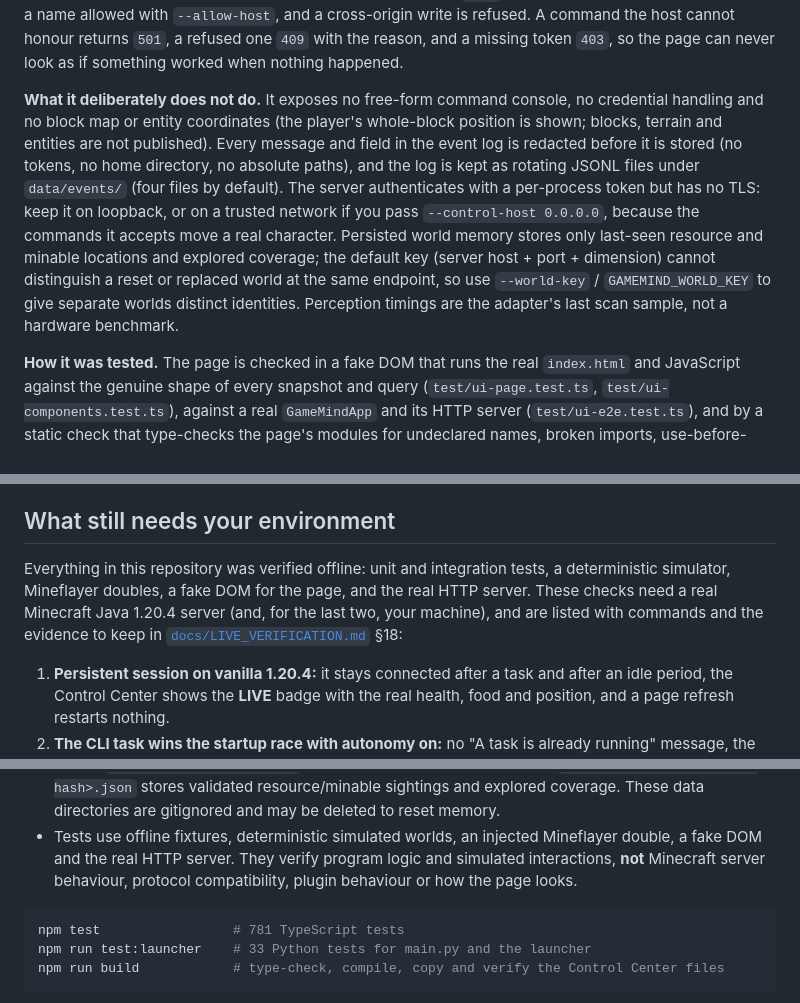
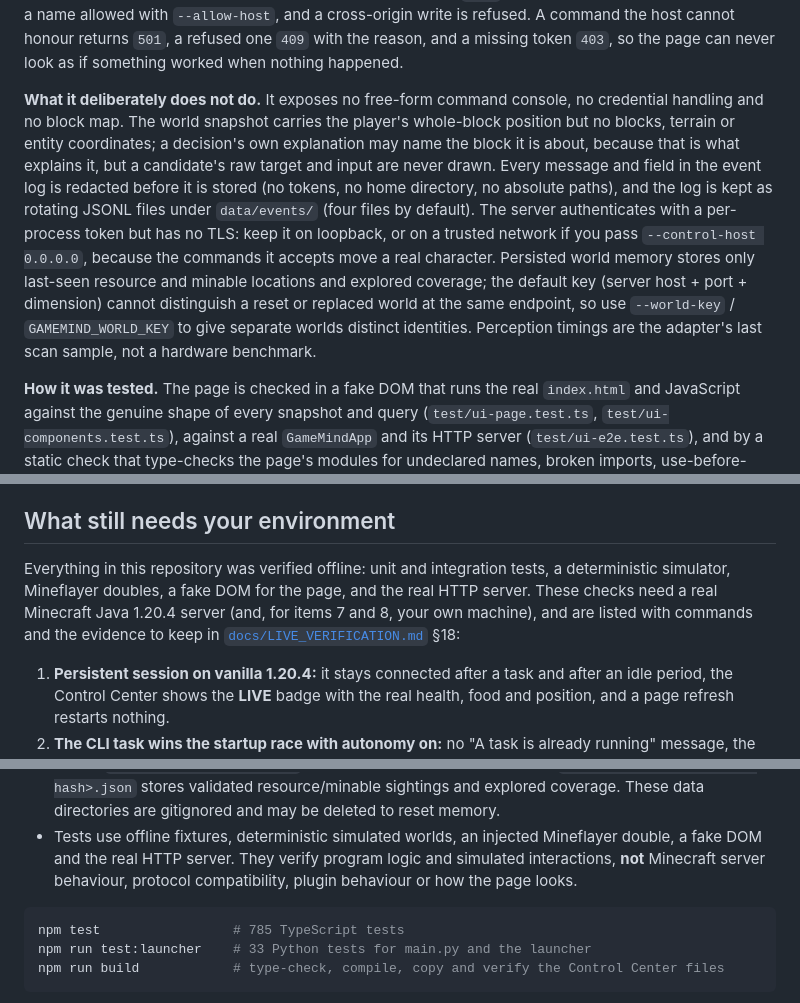
Before and after one commit to jonas050210/GameMind, a Markdown page: README.md, 3 parts joined by grey strips. Drawn GitHub-style.

````diff
--- a/README.md
+++ b/README.md
@@ -277,7 +277,7 @@ Controls exist only where the runtime really implements them:
 
 **HTTP surface.** `GET /api/health`; `GET /api/snapshot` (`?fresh=1` bypasses the one-second cache); detail reads `GET /api/events` (`q`, `category`, `level`, `source`, `scope`, `after`, `limit`), `learning` (`store=simulated|live`), `memory`, `evaluation`, `jobs`, `training-preflight` (`directory`), `tasks` and `diagnostics`; and `POST /api/command` with `{ "type", "payload" }`. The page polls instead of holding a stream (every 1.5 s while visible, 15 s in a hidden tab; slower detail queries only for the tab that is open) and shows the connection as lost after two failed reads, then recovers by itself. `GET /api/stream` answers `410 STREAM_REMOVED`. Writes need the `x-gamemind-token` header (the token is injected into the served page only and is not readable from any endpoint), the `Host` header must be the bound address or a name allowed with `--allow-host`, and a cross-origin write is refused. A command the host cannot honour returns `501`, a refused one `409` with the reason, and a missing token `403`, so the page can never look as if something worked when nothing happened.
 
-**What it deliberately does not do.** It exposes no free-form command console, no credential handling and no block map or entity coordinates (the player's whole-block position is shown; blocks, terrain and entities are not published). Every message and field in the event log is redacted before it is stored (no tokens, no home directory, no absolute paths), and the log is kept as rotating JSONL files under `data/events/` (four files by default). The server authenticates with a per-process token but has no TLS: keep it on loopback, or on a trusted network if you pass `--control-host 0.0.0.0`, because the commands it accepts move a real character. Persisted world memory stores only last-seen resource and minable locations and explored coverage; the default key (server host + port + dimension) cannot distinguish a reset or replaced world at the same endpoint, so use `--world-key` / `GAMEMIND_WORLD_KEY` to give separate worlds distinct identities. Perception timings are the adapter's last scan sample, not a hardware benchmark.
+**What it deliberately does not do.** It exposes no free-form command console, no credential handling and no block map. The world snapshot carries the player's whole-block position but no blocks, terrain or entity coordinates; a decision's own explanation may name the block it is about, because that is what explains it, but a candidate's raw target and input are never drawn. Every message and field in the event log is redacted before it is stored (no tokens, no home directory, no absolute paths), and the log is kept as rotating JSONL files under `data/events/` (four files by default). The server authenticates with a per-process token but has no TLS: keep it on loopback, or on a trusted network if you pass `--control-host 0.0.0.0`, because the commands it accepts move a real character. Persisted world memory stores only last-seen resource and minable locations and explored coverage; the default key (server host + port + dimension) cannot distinguish a reset or replaced world at the same endpoint, so use `--world-key` / `GAMEMIND_WORLD_KEY` to give separate worlds distinct identities. Perception timings are the adapter's last scan sample, not a hardware benchmark.
 
 **How it was tested.** The page is checked in a fake DOM that runs the real `index.html` and JavaScript against the genuine shape of every snapshot and query (`test/ui-page.test.ts`, `test/ui-components.test.ts`), against a real `GameMindApp` and its HTTP server (`test/ui-e2e.test.ts`), and by a static check that type-checks the page's modules for undeclared names, broken imports, use-before-declaration, duplicates and unused code (`test/ui-static.test.ts`). That shows which text, controls and states are on the page and what each control sends. **It cannot show how the page looks: nobody has opened it in a browser from this build environment**, so spacing, colour, contrast, responsive behaviour and animation are unverified until you look at it.
 
@@ -464,7 +465,7 @@ When the Control Center is enabled, the Library in its **Bots** tab is the only
 
 ## What still needs your environment
 
-Everything in this repository was verified offline: unit and integration tests, a deterministic simulator, Mineflayer doubles, a fake DOM for the page, and the real HTTP server. These checks need a real Minecraft Java 1.20.4 server (and, for the last two, your machine), and are listed with commands and the evidence to keep in [`docs/LIVE_VERIFICATION.md`](docs/LIVE_VERIFICATION.md) §18:
+Everything in this repository was verified offline: unit and integration tests, a deterministic simulator, Mineflayer doubles, a fake DOM for the page, and the real HTTP server. These checks need a real Minecraft Java 1.20.4 server (and, for items 7 and 8, your own machine), and are listed with commands and the evidence to keep in [`docs/LIVE_VERIFICATION.md`](docs/LIVE_VERIFICATION.md) §18:
 
 1. **Persistent session on vanilla 1.20.4:** it stays connected after a task and after an idle period, the Control Center shows the **LIVE** badge with the real health, food and position, and a page refresh restarts nothing.
 2. **The CLI task wins the startup race with autonomy on:** no "A task is already running" message, the task runs first, autonomous work starts after it.
@@ -508,7 +509,7 @@ Everything in this repository was verified offline: unit and integration tests,
 - Tests use offline fixtures, deterministic simulated worlds, an injected Mineflayer double, a fake DOM and the real HTTP server. They verify program logic and simulated interactions, **not** Minecraft server behaviour, protocol compatibility, plugin behaviour or how the page looks.
 
 ```bash
-npm test                 # 781 TypeScript tests
+npm test                 # 785 TypeScript tests
 npm run test:launcher    # 33 Python tests for main.py and the launcher
 npm run build            # type-check, compile, copy and verify the Control Center files
 ```
````
Also changed, not shown: other parts of README.md (+4 -3 lines).
